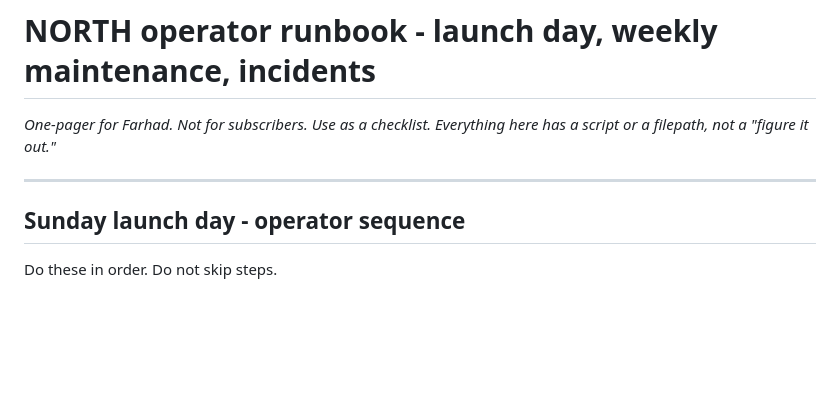
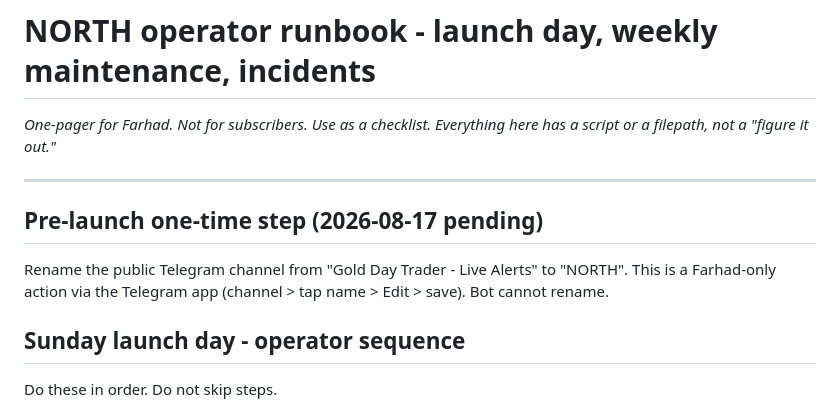
Before and after one commit to dayfartrade/north, a Markdown page: docs/launch/operator_runbook.md, the part around the change. GitHub-like rendering; blank space fills up the shorter version.

Commit message:
Runbook: add channel rename to NORTH as pre-launch one-time step

```diff
--- a/docs/launch/operator_runbook.md
+++ b/docs/launch/operator_runbook.md
@@ -4,6 +4,10 @@
 *Use as a checklist. Everything here has a script or a filepath, not a "figure it out."*
 
 ---
+
+## Pre-launch one-time step (2026-08-17 pending)
+
+Rename the public Telegram channel from "Gold Day Trader - Live Alerts" to "NORTH". This is a Farhad-only action via the Telegram app (channel > tap name > Edit > save). Bot cannot rename.
 
 ## Sunday launch day - operator sequence
 
```
